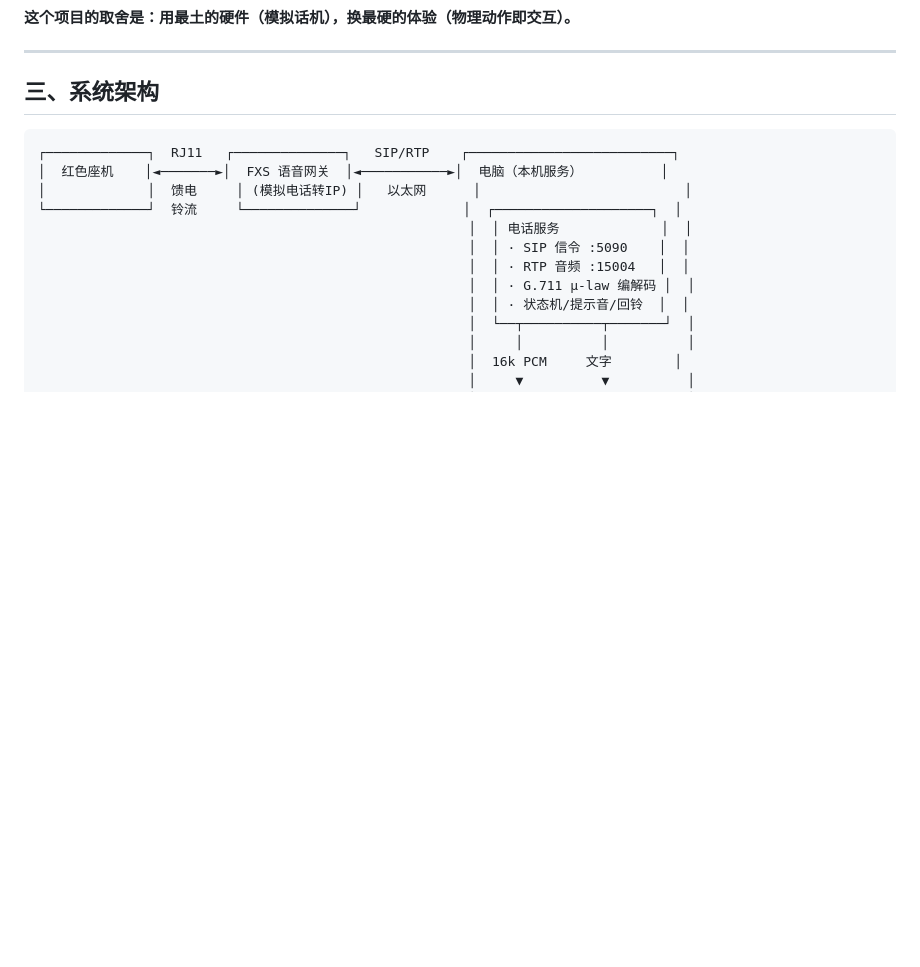
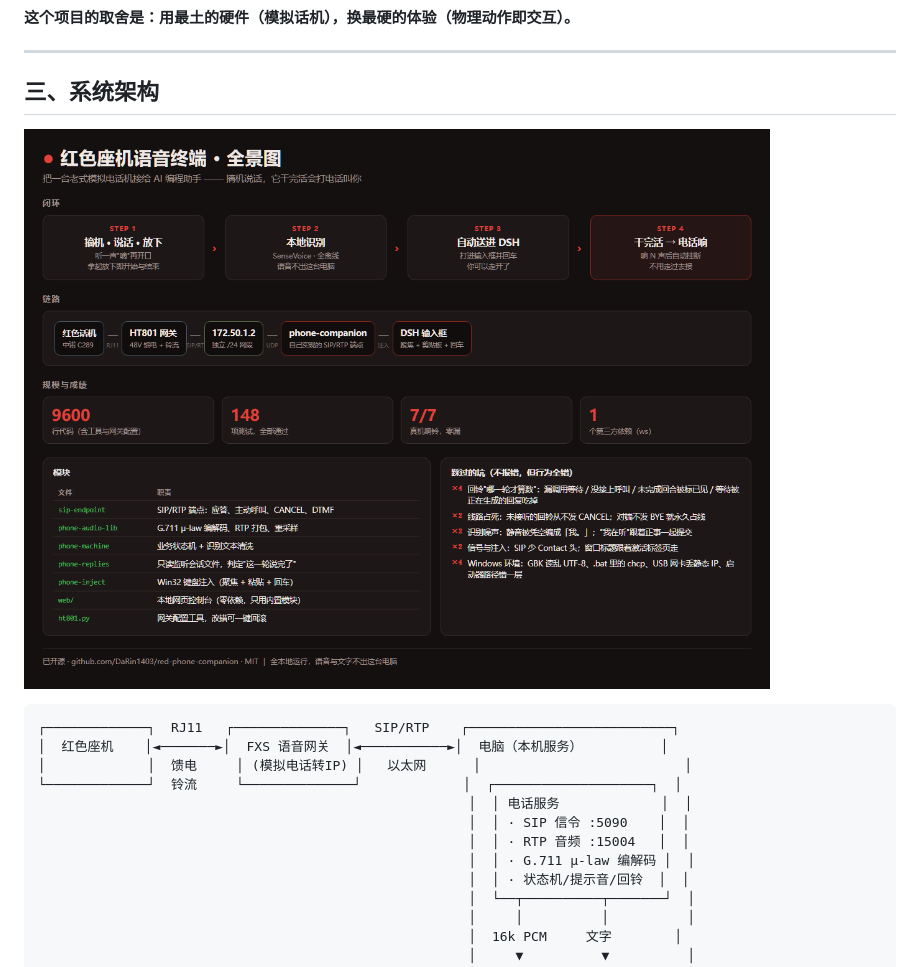
Before and after one commit to DaRin1403/red-phone-companion, a Markdown page: README.md, the part around the change. Drawn GitHub-style; pictures changed too: docs/全景图.png (added); blank space fills up the shorter version.

Commit message:
sync: 同步本地内容（1 新增 / 1 修改 / 0 删除）

````diff
--- a/README.md
+++ b/README.md
@@ -103,6 +103,8 @@ AI 干完了           →  电话响铃 —— 回来看看结果
 ---
 
 ## 三、系统架构
+
+![项目全景](docs/全景图.png)
 
 ```
 ┌─────────────┐  RJ11   ┌──────────────┐   SIP/RTP    ┌──────────────────────────┐
````
